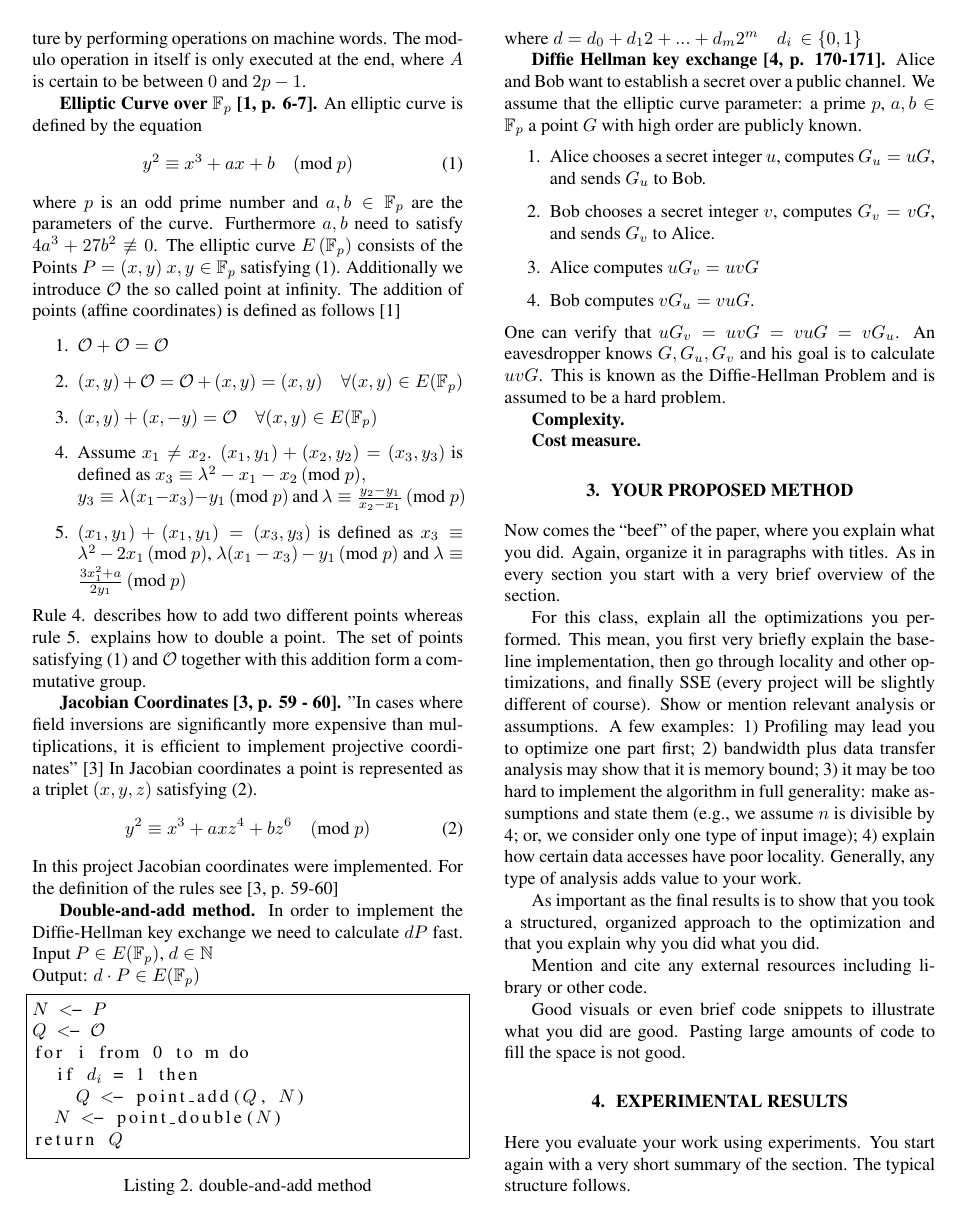
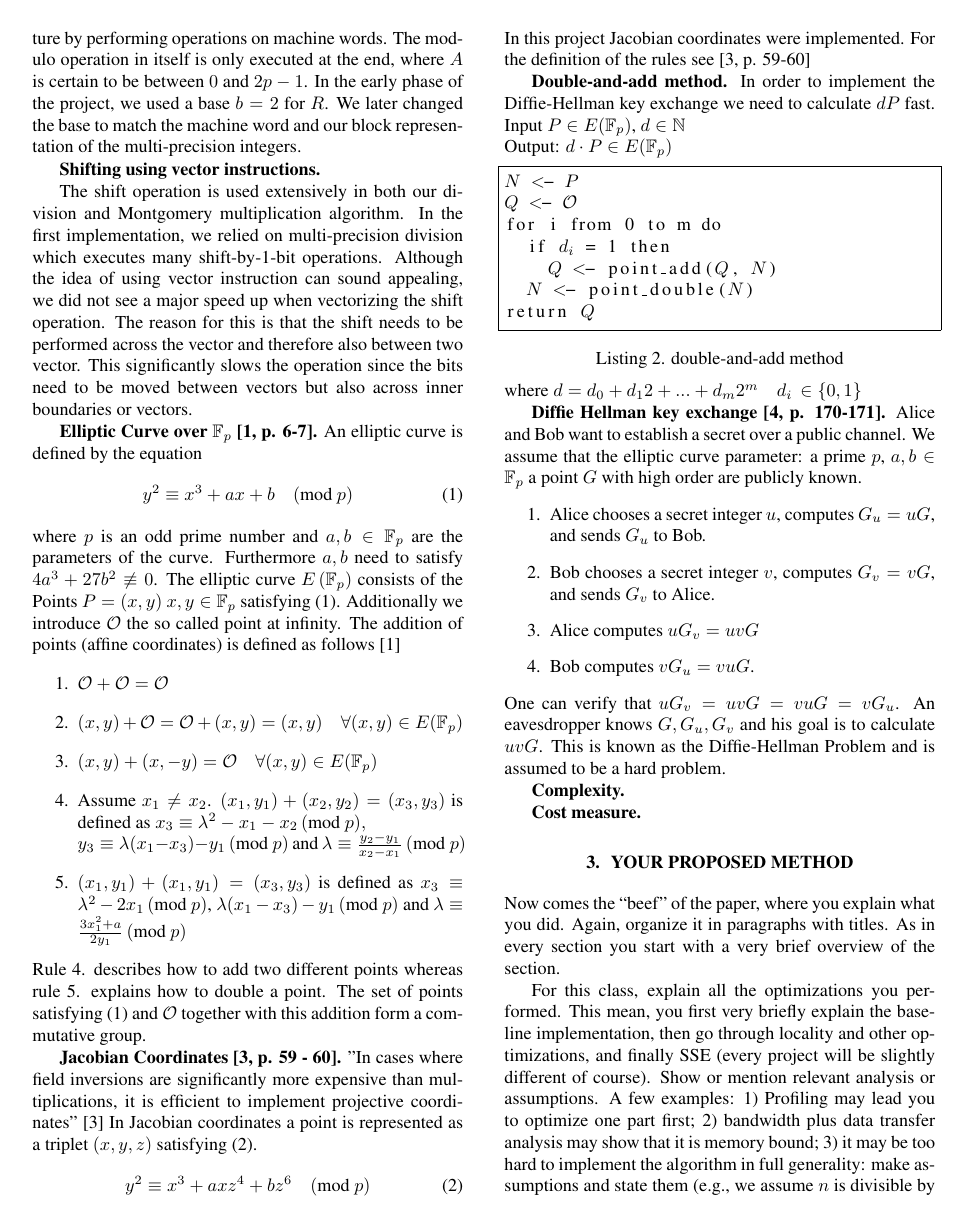
Before and after one commit to tyrann/fastcode16, a LaTeX paper (report/report.tex, which reads report/sections/background.tex): page 2 of 3. Compiled offline with pdfLaTeX.

Commit message:
Write about shifting

```diff
--- a/report/sections/background.tex
+++ b/report/sections/background.tex
@@ -23,10 +23,13 @@ $xyR^{-1}$ mod $m$
 4. Return $A$
 \end{lstlisting}
 
-The challenging part of the reduction modulo $p$ resides in the high amount of division operations to be performed. The algorithm takes advantage of the underlying architecture by performing operations on machine words. The modulo operation in itself is only executed at the end, where $A$ is certain to be between $0$ and $2p-1$.
 
 
+The challenging part of the reduction modulo $p$ resides in the high amount of division operations to be performed. The algorithm takes advantage of the underlying architecture by performing operations on machine words. The modulo operation in itself is only executed at the end, where $A$ is certain to be between $0$ and $2p-1$. In the early phase of the project, we used a base $b=2$ for $R$. We later changed the base to match the machine word and our block representation of the multi-precision integers.
 
+\mypar{Shifting using vector instructions}
+
+The shift operation is used extensively in both our division and Montgomery multiplication algorithm. In the first implementation, we relied on multi-precision division which executes many shift-by-1-bit operations. Although the idea of using vector instruction can sound appealing, we did not see a major speed up when vectorizing the shift operation. The reason for this is that the shift needs to be performed across the vector and therefore also between two vector. This significantly slows the operation since the bits need to be moved between vectors but also across inner boundaries or vectors.
 
 \mypar{Elliptic Curve over $\mathbb{F}_p$ \cite[p. 6-7]{Brown:2009}}
 An elliptic curve is defined by the equation
```
Also changed, not shown: report/sections/background.tex (2 more changed lines).
